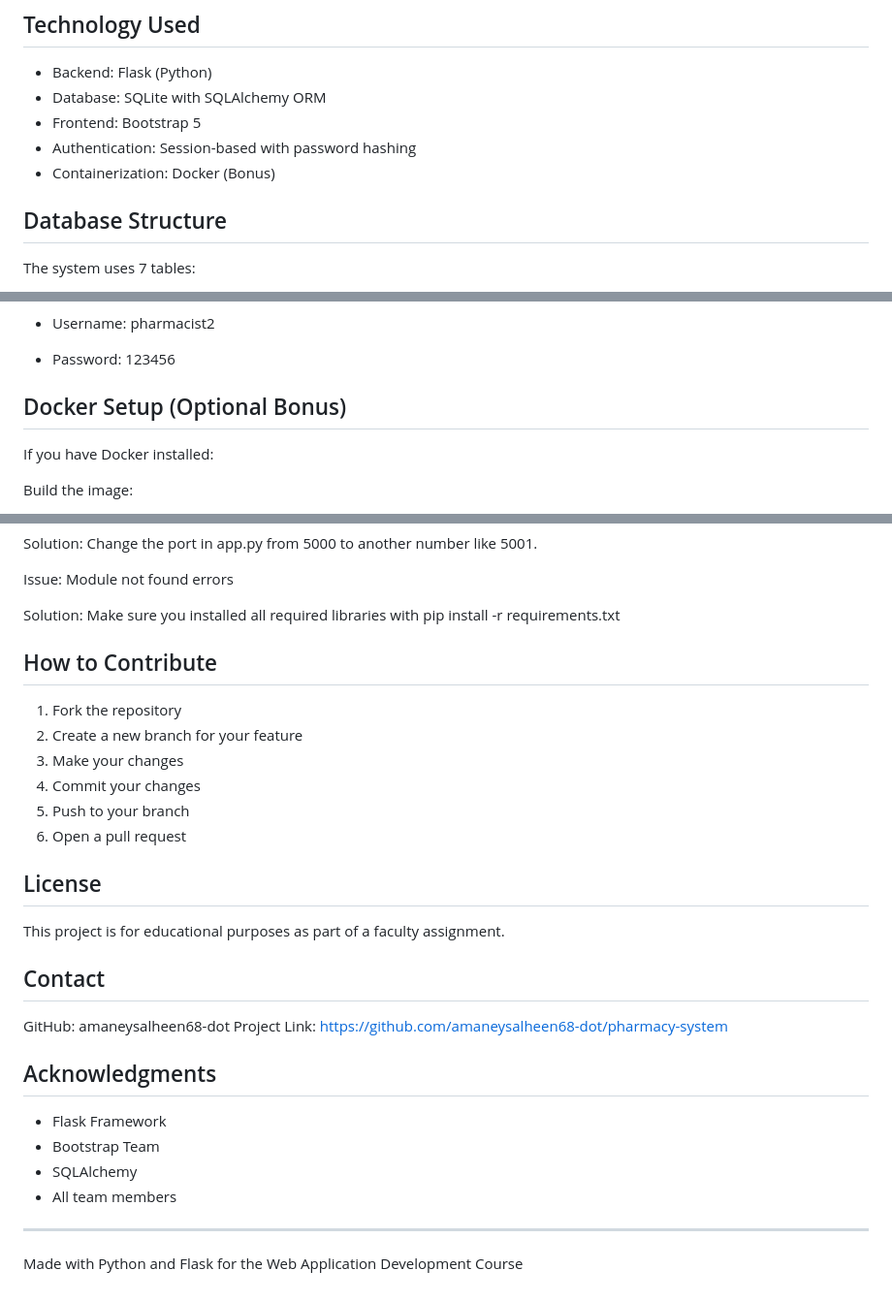
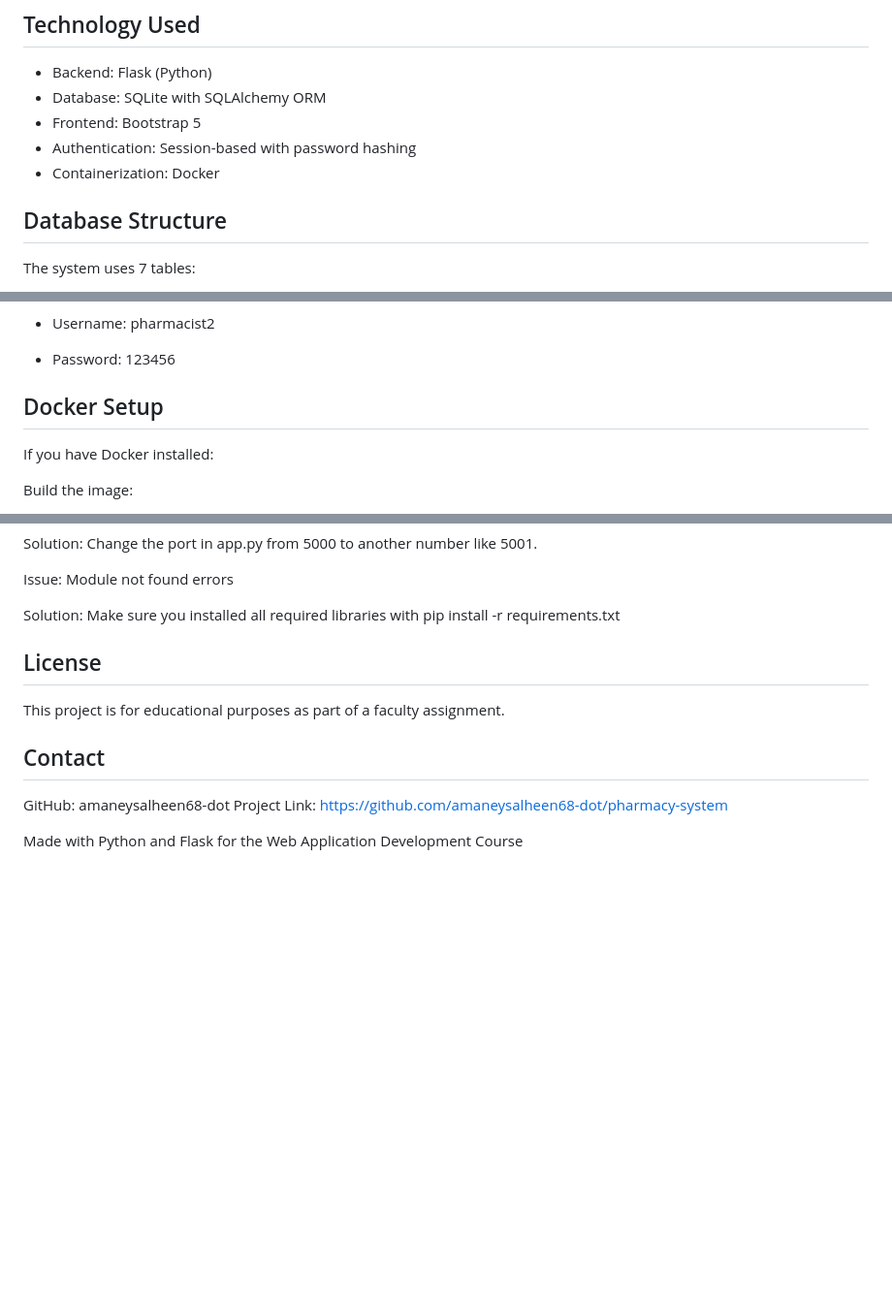
Before and after one commit to amaneysalheen68-dot/pharmacy-system, a Markdown page: README.md, 3 parts joined by grey strips. Shown at 97% size. Drawn GitHub-style; blank space fills up the shorter version.

```diff
--- a/README.md
+++ b/README.md
@@ -26,7 +26,7 @@ PharmaCare is a complete web-based pharmacy management system built with Flask f
 - Database: SQLite with SQLAlchemy ORM
 - Frontend: Bootstrap 5
 - Authentication: Session-based with password hashing
-- Containerization: Docker (Bonus)
+- Containerization: Docker
 
 ## Database Structure
 
@@ -80,7 +80,7 @@ Pharmacist Accounts (Limited Access):
 - Username: pharmacist2
 - Password: 123456
 
-## Docker Setup (Optional Bonus)
+## Docker Setup
 
 If you have Docker installed:
 
@@ -151,14 +151,6 @@ Issue: Module not found errors
 
 Solution: Make sure you installed all required libraries with pip install -r requirements.txt
 
-## How to Contribute
-
-1. Fork the repository
-2. Create a new branch for your feature
-3. Make your changes
-4. Commit your changes
-5. Push to your branch
-6. Open a pull request
 
 ## License
 
@@ -169,13 +161,5 @@ This project is for educational purposes as part of a faculty assignment.
 GitHub: amaneysalheen68-dot
 Project Link: https://github.com/amaneysalheen68-dot/pharmacy-system
 
-## Acknowledgments
-
-- Flask Framework
-- Bootstrap Team
-- SQLAlchemy
-- All team members
-
----
 
 Made with Python and Flask for the Web Application Development Course
```
